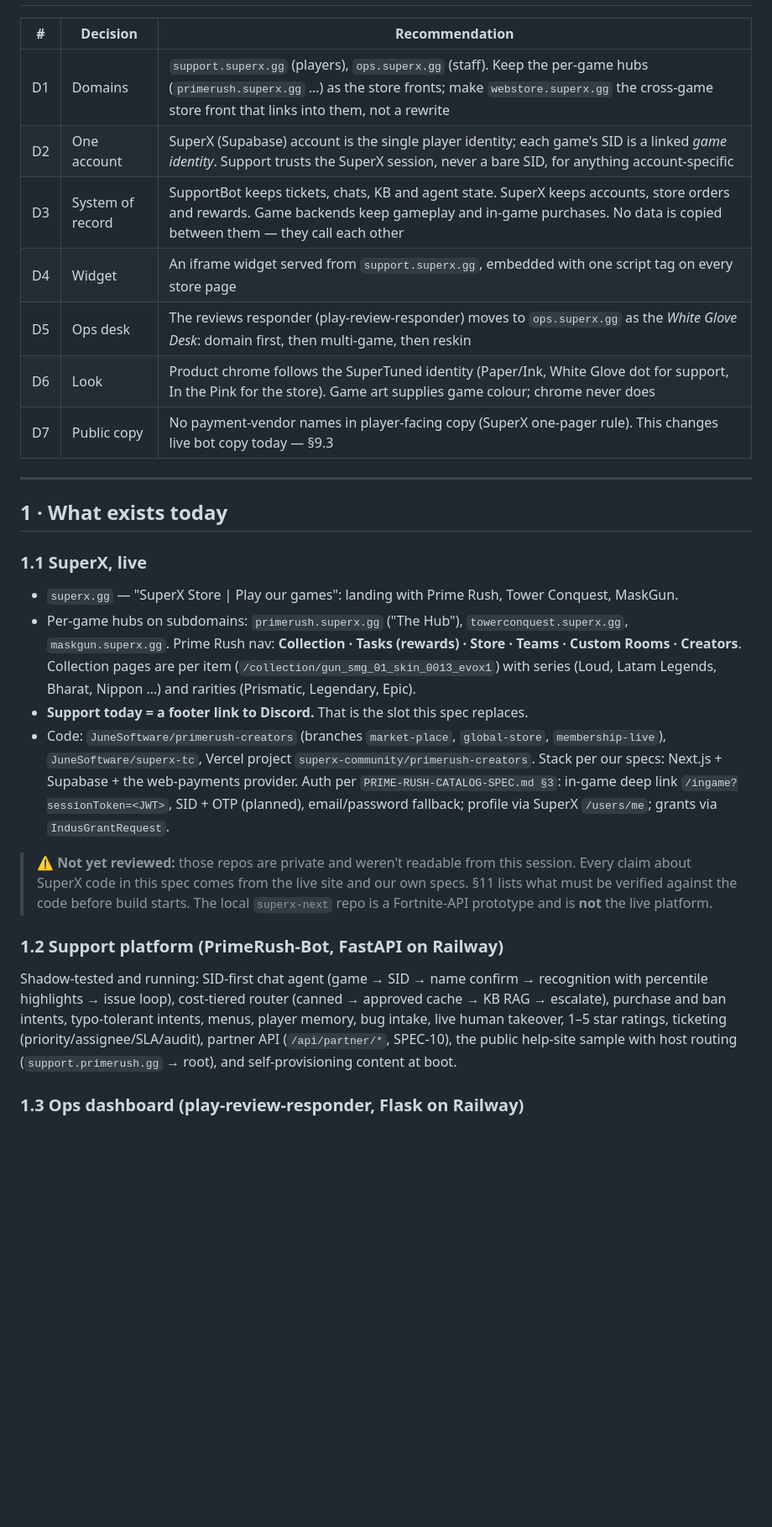
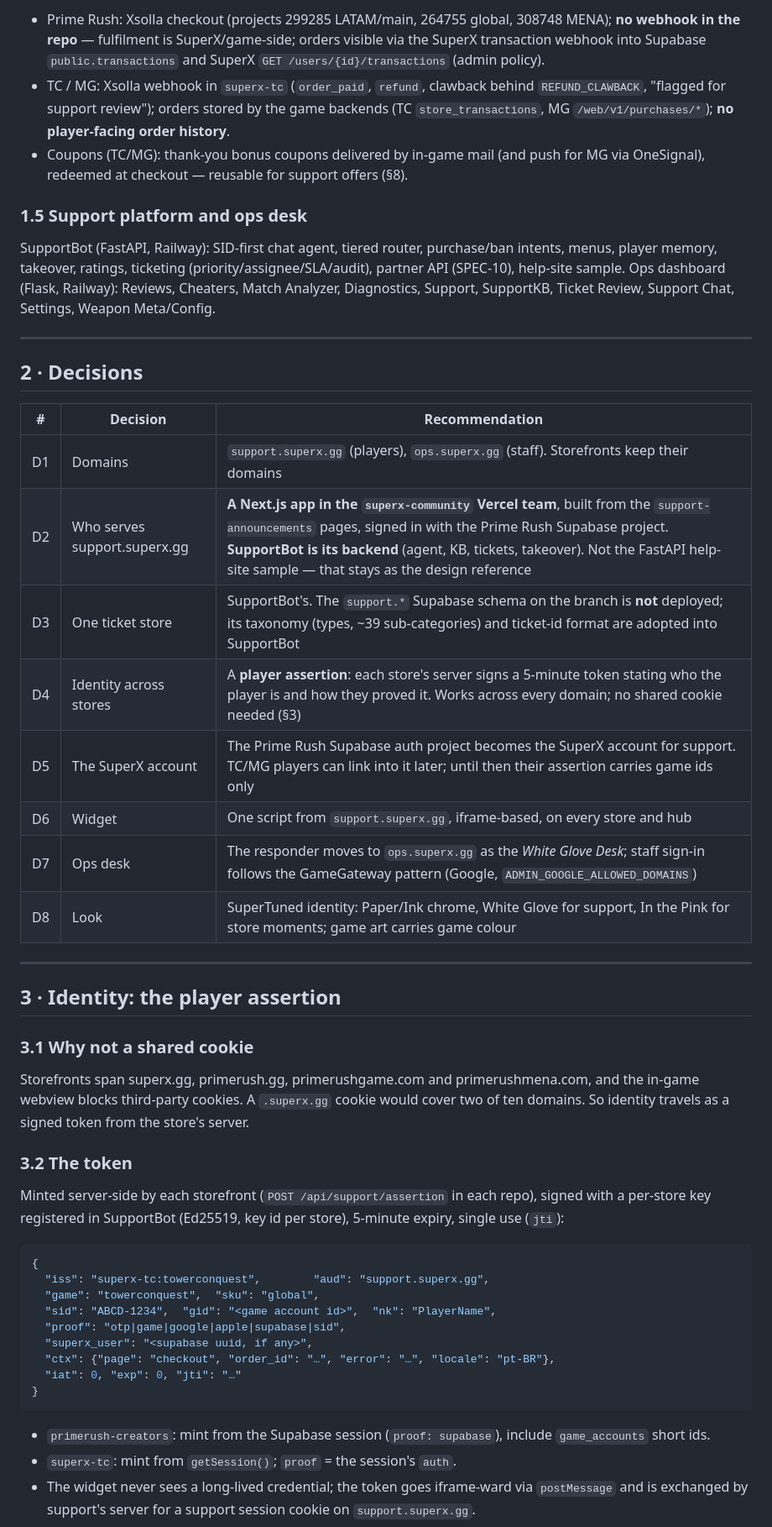
Before and after one commit to robytj/play-review-support, a Markdown page: docs/SPEC-12-superx-support-integration.md, the part around one of its changes. Shown at 84% size. Rendered like a GitHub page; blank space fills up the shorter version.

````diff
--- a/docs/SPEC-12-superx-support-integration.md
+++ b/docs/SPEC-12-superx-support-integration.md
@@ -15,46 +75,66 @@ Identity follows `SuperTuned/docs/colour-system.md`.
+- Prime Rush: Xsolla checkout (projects 299285 LATAM/main, 264755 global, 308748 MENA); **no
+  webhook in the repo** — fulfilment is SuperX/game-side; orders visible via the SuperX
+  transaction webhook into Supabase `public.transactions` and SuperX
+  `GET /users/{id}/transactions` (admin policy).
+- TC / MG: Xsolla webhook in `superx-tc` (`order_paid`, `refund`, clawback behind
+  `REFUND_CLAWBACK`, "flagged for support review"); orders stored by the game backends (TC
+  `store_transactions`, MG `/web/v1/purchases/*`); **no player-facing order history**.
+- Coupons (TC/MG): thank-you bonus coupons delivered by in-game mail (and push for MG via
+  OneSignal), redeemed at checkout — reusable for support offers (§8).
+
+### 1.5 Support platform and ops desk
+
+SupportBot (FastAPI, Railway): SID-first chat agent, tiered router, purchase/ban intents,
+menus, player memory, takeover, ratings, ticketing (priority/assignee/SLA/audit), partner API
+(SPEC-10), help-site sample. Ops dashboard (Flask, Railway): Reviews, Cheaters, Match Analyzer,
+Diagnostics, Support, SupportKB, Ticket Review, Support Chat, Settings, Weapon Meta/Config.
+
+---
+
+## 2 · Decisions
 
 | # | Decision | Recommendation |
 |---|---|---|
-| D1 | Domains | `support.superx.gg` (players), `ops.superx.gg` (staff). Keep the per-game hubs (`primerush.superx.gg` …) as the store fronts; make `webstore.superx.gg` the cross-game store front that links into them, not a rewrite |
-| D2 | One account | SuperX (Supabase) account is the single player identity; each game's SID is a linked *game identity*. Support trusts the SuperX session, never a bare SID, for anything account-specific |
-| D3 | System of record | SupportBot keeps tickets, chats, KB and agent state. SuperX keeps accounts, store orders and rewards. Game backends keep gameplay and in-game purchases. No data is copied between them — they call each other |
-| D4 | Widget | An iframe widget served from `support.superx.gg`, embedded with one script tag on every store page |
-| D5 | Ops desk | The reviews responder (play-review-responder) moves to `ops.superx.gg` as the *White Glove Desk*: domain first, then multi-game, then reskin |
-| D6 | Look | Product chrome follows the SuperTuned identity (Paper/Ink, White Glove dot for support, In the Pink for the store). Game art supplies game colour; chrome never does |
-| D7 | Public copy | No payment-vendor names in player-facing copy (SuperX one-pager rule). This changes live bot copy today — §9.3 |
+| D1 | Domains | `support.superx.gg` (players), `ops.superx.gg` (staff). Storefronts keep their domains |
+| D2 | Who serves support.superx.gg | **A Next.js app in the `superx-community` Vercel team**, built from the `support-announcements` pages, signed in with the Prime Rush Supabase project. **SupportBot is its backend** (agent, KB, tickets, takeover). Not the FastAPI help-site sample — that stays as the design reference |
+| D3 | One ticket store | SupportBot's. The `support.*` Supabase schema on the branch is **not** deployed; its taxonomy (types, ~39 sub-categories) and ticket-id format are adopted into SupportBot |
+| D4 | Identity across stores | A **player assertion**: each store's server signs a 5-minute token stating who the player is and how they proved it. Works across every domain; no shared cookie needed (§3) |
+| D5 | The SuperX account | The Prime Rush Supabase auth project becomes the SuperX account for support. TC/MG players can link into it later; until then their assertion carries game ids only |
+| D6 | Widget | One script from `support.superx.gg`, iframe-based, on every store and hub |
+| D7 | Ops desk | The responder moves to `ops.superx.gg` as the *White Glove Desk*; staff sign-in follows the GameGateway pattern (Google, `ADMIN_GOOGLE_ALLOWED_DOMAINS`) |
+| D8 | Look | SuperTuned identity: Paper/Ink chrome, White Glove for support, In the Pink for store moments; game art carries game colour |
 
 ---
 
-## 1 · What exists today
+## 3 · Identity: the player assertion
 
-### 1.1 SuperX, live
+### 3.1 Why not a shared cookie
 
-- `superx.gg` — "SuperX Store | Play our games": landing with Prime Rush, Tower Conquest, MaskGun.
-- Per-game hubs on subdomains: `primerush.superx.gg` ("The Hub"), `towerconquest.superx.gg`,
-  `maskgun.superx.gg`. Prime Rush nav: **Collection · Tasks (rewards) · Store · Teams · Custom
-  Rooms · Creators**. Collection pages are per item (`/collection/gun_smg_01_skin_0013_evox1`)
-  with series (Loud, Latam Legends, Bharat, Nippon …) and rarities (Prismatic, Legendary, Epic).
-- **Support today = a footer link to Discord.** That is the slot this spec replaces.
-- Code: `JuneSoftware/primerush-creators` (branches `market-place`, `global-store`,
-  `membership-live`), `JuneSoftware/superx-tc`, Vercel project `superx-community/primerush-creators`.
-  Stack per our specs: Next.js + Supabase + the web-payments provider.
-  Auth per `PRIME-RUSH-CATALOG-SPEC.md §3`: in-game deep link `/ingame?sessionToken=<JWT>`,
-  SID + OTP (planned), email/password fallback; profile via SuperX `/users/me`; grants via
-  `IndusGrantRequest`.
+Storefronts span superx.gg, primerush.gg, primerushgame.com and primerushmena.com, and the
+in-game webview blocks third-party cookies. A `.superx.gg` cookie would cover two of ten
+domains. So identity travels as a signed token from the store's server.
 
-> ⚠️ **Not yet reviewed:** those repos are private and weren't readable from this session. Every
-> claim about SuperX code in this spec comes from the live site and our own specs. §11 lists what
-> must be verified against the code before build starts. The local `superx-next` repo is a
-> Fortnite-API prototype and is **not** the live platform.
+### 3.2 The token
 
-### 1.2 Support platform (PrimeRush-Bot, FastAPI on Railway)
+Minted server-side by each storefront (`POST /api/support/assertion` in each repo), signed
+with a per-store key registered in SupportBot (Ed25519, key id per store), 5-minute expiry,
+single use (`jti`):
 
-Shadow-tested and running: SID-first chat agent (game → SID → name confirm → recognition with
-percentile highlights → issue loop), cost-tiered router (canned → approved cache → KB RAG →
-escalate), purchase and ban intents, typo-tolerant intents, menus, player memory, bug intake,
-live human takeover, 1–5 star ratings, ticketing (priority/assignee/SLA/audit), partner API
-(`/api/partner/*`, SPEC-10), the public help-site sample with host routing
-(`support.primerush.gg` → root), and self-provisioning content at boot.
+```json
+{
+  "iss": "superx-tc:towerconquest",        "aud": "support.superx.gg",
+  "game": "towerconquest",  "sku": "global",
+  "sid": "ABCD-1234",  "gid": "<game account id>",  "nk": "PlayerName",
+  "proof": "otp|game|google|apple|supabase|sid",
+  "superx_user": "<supabase uuid, if any>",
+  "ctx": {"page": "checkout", "order_id": "…", "error": "…", "locale": "pt-BR"},
+  "iat": 0, "exp": 0, "jti": "…"
+}
+```
 
-### 1.3 Ops dashboard (play-review-responder, Flask on Railway)
+- `primerush-creators`: mint from the Supabase session (`proof: supabase`), include
+  `game_accounts` short ids.
+- `superx-tc`: mint from `getSession()`; `proof` = the session's `auth`.
+- The widget never sees a long-lived credential; the token goes iframe-ward via `postMessage`
+  and is exchanged by support's server for a support session cookie on `support.superx.gg`.
 
````
Also changed, not shown: other parts of docs/SPEC-12-superx-support-integration.md (+197 -253 lines).
